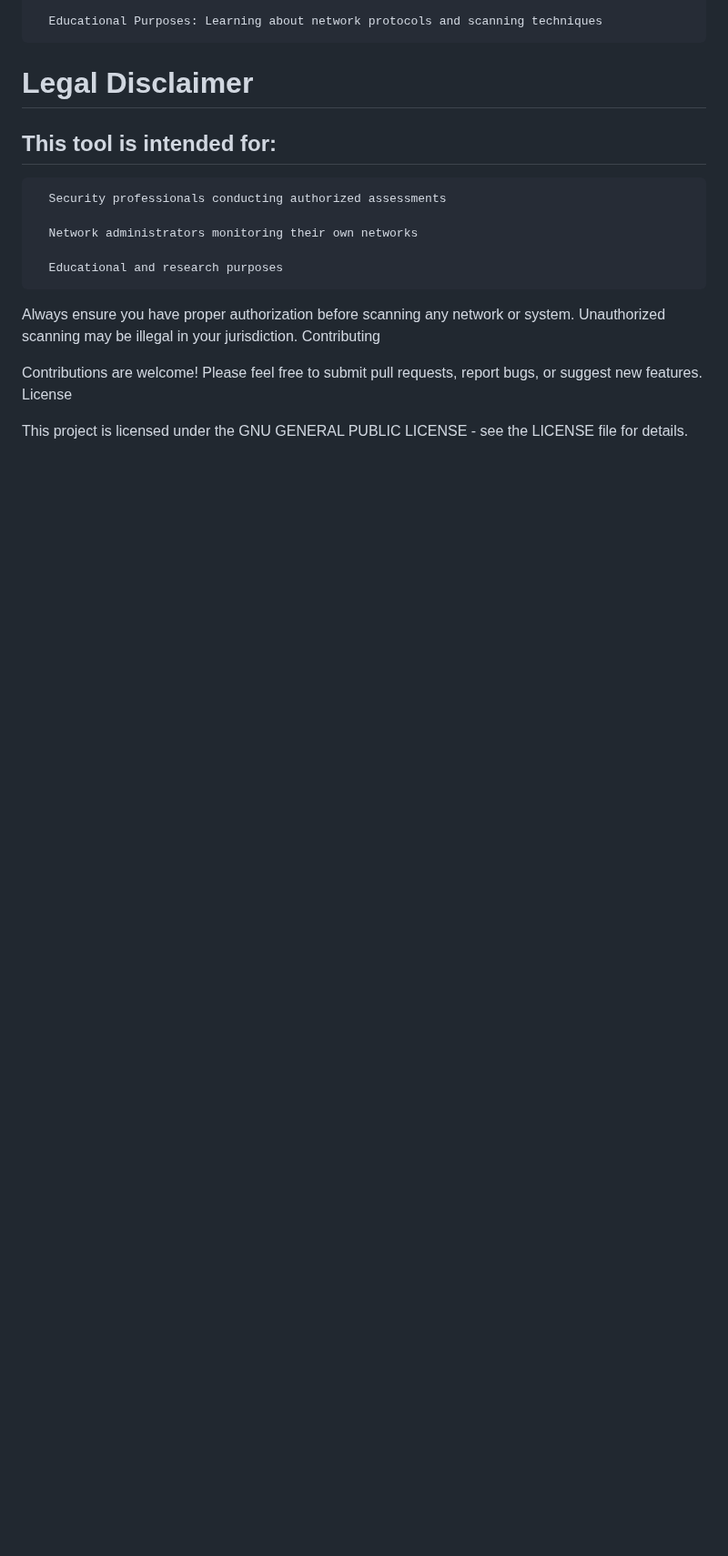
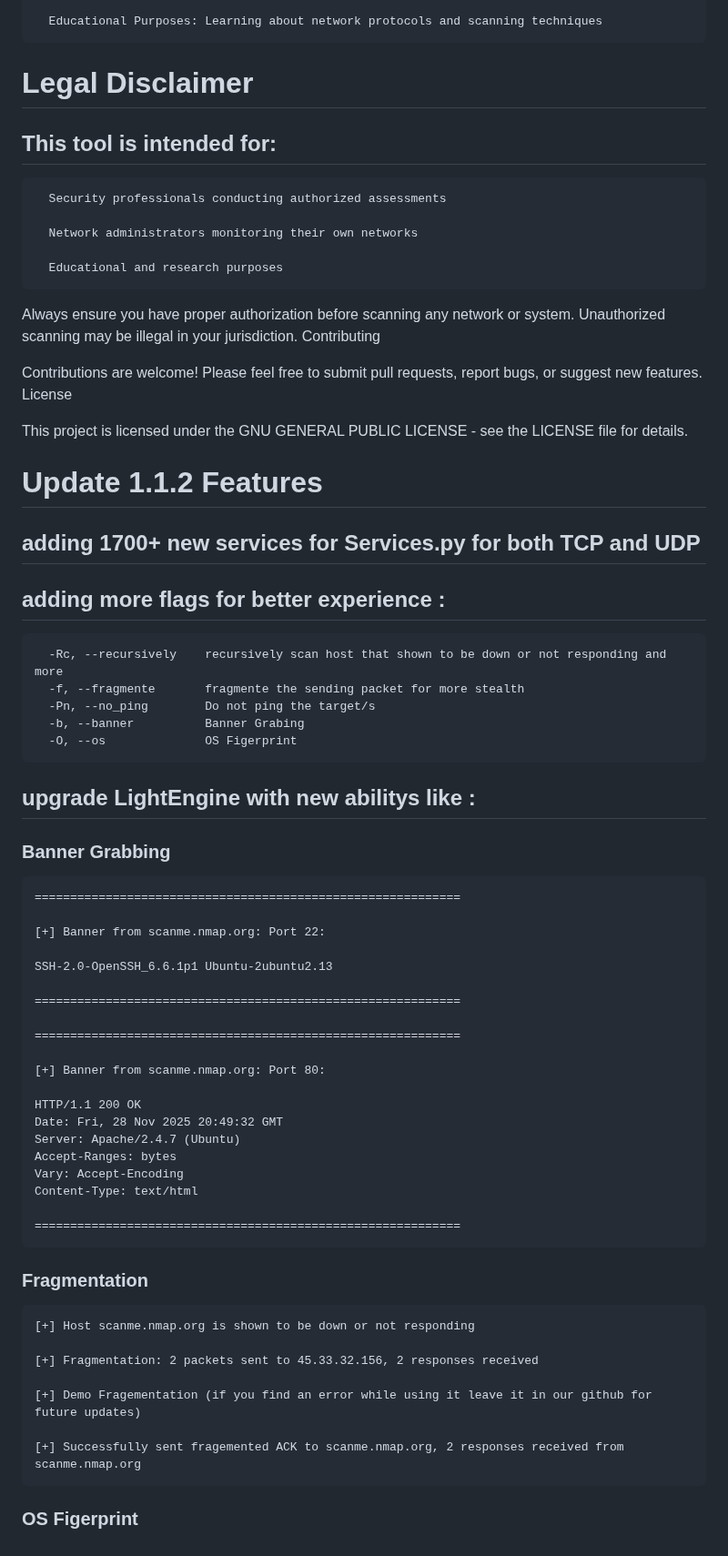
Before and after one commit to adamboulaaz92-jpg/Light-Scan, a Markdown page: README.md, the part around the change. Shown at 91% size. Rendered like a GitHub page; blank space fills up the shorter version.

```diff
--- a/README.md
+++ b/README.md
@@ -309,3 +309,49 @@ Lightscan is a powerful, multi-threaded port scanner built with Python and Scapy
   License
 
   This project is licensed under the GNU GENERAL PUBLIC LICENSE - see the LICENSE file for details.
+
+# Update 1.1.2 Features
+
+## adding 1700+ new services for Services.py for both TCP and UDP
+## adding more flags for better experience :
+
+      -Rc, --recursively    recursively scan host that shown to be down or not responding and more
+      -f, --fragmente       fragmente the sending packet for more stealth
+      -Pn, --no_ping        Do not ping the target/s
+      -b, --banner          Banner Grabing
+      -O, --os              OS Figerprint
+## upgrade LightEngine with new abilitys like :
+### Banner Grabbing
+
+    ============================================================
+
+    [+] Banner from scanme.nmap.org: Port 22:
+
+    SSH-2.0-OpenSSH_6.6.1p1 Ubuntu-2ubuntu2.13
+
+    ============================================================
+
+    ============================================================
+
+    [+] Banner from scanme.nmap.org: Port 80:
+
+    HTTP/1.1 200 OK
+    Date: Fri, 28 Nov 2025 20:49:32 GMT
+    Server: Apache/2.4.7 (Ubuntu)
+    Accept-Ranges: bytes
+    Vary: Accept-Encoding
+    Content-Type: text/html
+
+    ============================================================
+
+### Fragmentation
+
+    [+] Host scanme.nmap.org is shown to be down or not responding
+
+    [+] Fragmentation: 2 packets sent to 45.33.32.156, 2 responses received
+
+    [+] Demo Fragementation (if you find an error while using it leave it in our github for future updates)
+
+    [+] Successfully sent fragemented ACK to scanme.nmap.org, 2 responses received from scanme.nmap.org
+
+### OS Figerprint
```
